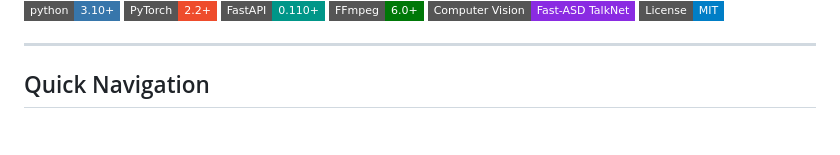
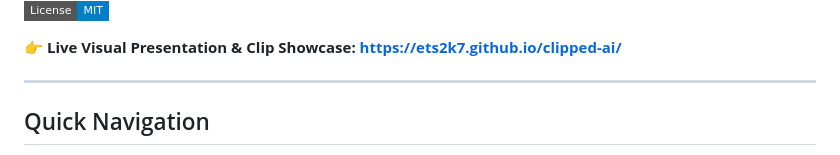
Before and after one commit to ETS2K7/clipped-ai, a Markdown page: README.md, the part around one of its changes. Drawn GitHub-style; badges without logos; blank space fills up the shorter version.

Commit message:
add live docs link to readme

```diff
--- a/README.md
+++ b/README.md
@@ -8,6 +9,8 @@
 [![FFmpeg](https://img.shields.io/badge/FFmpeg-6.0+-007808.svg?style=flat-square&logo=ffmpeg&logoColor=white)](https://ffmpeg.org/)
 [![Fast-ASD](https://img.shields.io/badge/Computer%20Vision-Fast--ASD%20TalkNet-blueviolet.svg?style=flat-square)]()
 [![License](https://img.shields.io/badge/License-MIT-blue.svg?style=flat-square)]()
+
+👉 **Live Visual Presentation & Clip Showcase:** **[https://ets2k7.github.io/clipped-ai/](https://ets2k7.github.io/clipped-ai/)**
 
 ---
 
```
Also changed, not shown: other parts of README.md (+1 -0 lines).
